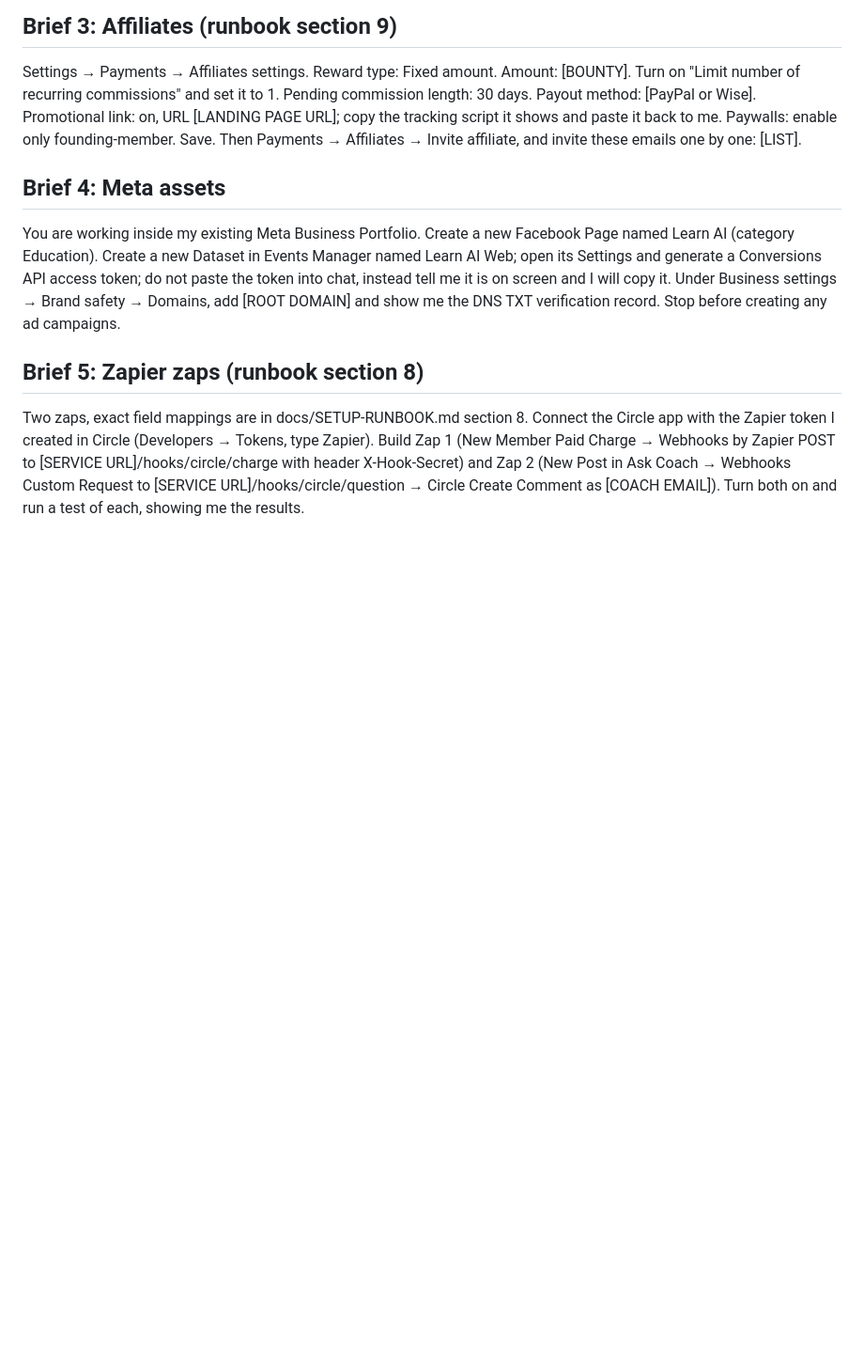
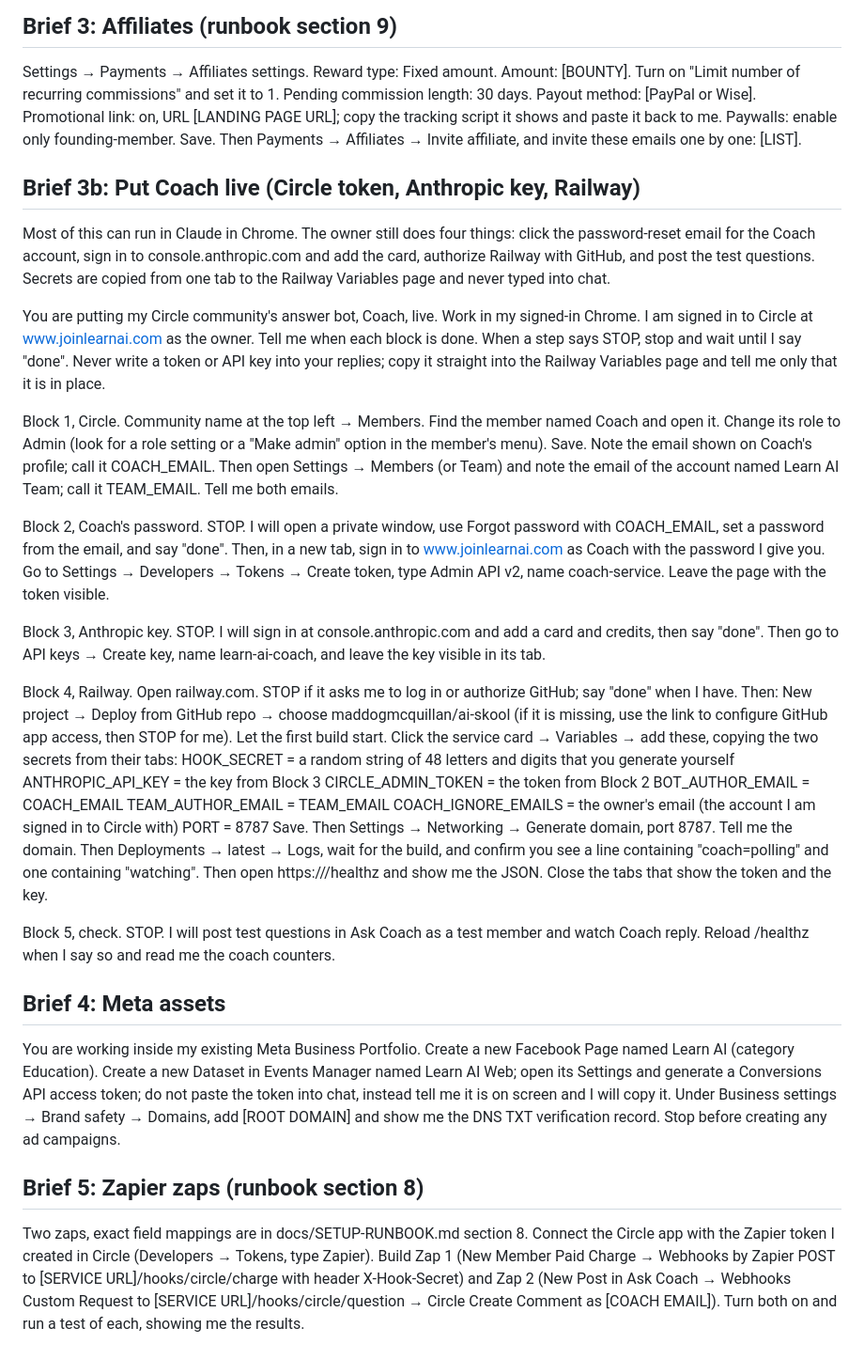
Before and after one commit to maddogmcquillan/ai-skool, a Markdown page: docs/COWORK-BRIEFS.md, the part around the change. Shown at 94% size. Drawn GitHub-style; blank space fills up the shorter version.

Commit message:
Add the Coach go-live brief for Claude in Chrome
Co-Authored-By: Claude Fable 5.1 <noreply@anthropic.com>
Claude-Session: https://claude.ai/code/session_0175zQefr8gbNhXGeym41jJw

```diff
--- a/docs/COWORK-BRIEFS.md
+++ b/docs/COWORK-BRIEFS.md
@@ -122,6 +122,52 @@ Payout method: [PayPal or Wise]. Promotional link: on, URL [LANDING PAGE URL]; c
 script it shows and paste it back to me. Paywalls: enable only founding-member. Save.
 Then Payments → Affiliates → Invite affiliate, and invite these emails one by one: [LIST].
 
+## Brief 3b: Put Coach live (Circle token, Anthropic key, Railway)
+
+Most of this can run in Claude in Chrome. The owner still does four things: click the
+password-reset email for the Coach account, sign in to console.anthropic.com and add the card,
+authorize Railway with GitHub, and post the test questions. Secrets are copied from one tab to
+the Railway Variables page and never typed into chat.
+
+You are putting my Circle community's answer bot, Coach, live. Work in my signed-in Chrome. I am
+signed in to Circle at www.joinlearnai.com as the owner. Tell me when each block is done. When a
+step says STOP, stop and wait until I say "done". Never write a token or API key into your
+replies; copy it straight into the Railway Variables page and tell me only that it is in place.
+
+Block 1, Circle. Community name at the top left → Members. Find the member named Coach and open
+it. Change its role to Admin (look for a role setting or a "Make admin" option in the member's
+menu). Save. Note the email shown on Coach's profile; call it COACH_EMAIL. Then open Settings →
+Members (or Team) and note the email of the account named Learn AI Team; call it TEAM_EMAIL. Tell
+me both emails.
+
+Block 2, Coach's password. STOP. I will open a private window, use Forgot password with
+COACH_EMAIL, set a password from the email, and say "done". Then, in a new tab, sign in to
+www.joinlearnai.com as Coach with the password I give you. Go to Settings → Developers → Tokens →
+Create token, type Admin API v2, name coach-service. Leave the page with the token visible.
+
+Block 3, Anthropic key. STOP. I will sign in at console.anthropic.com and add a card and credits,
+then say "done". Then go to API keys → Create key, name learn-ai-coach, and leave the key visible
+in its tab.
+
+Block 4, Railway. Open railway.com. STOP if it asks me to log in or authorize GitHub; say "done"
+when I have. Then: New project → Deploy from GitHub repo → choose maddogmcquillan/ai-skool (if it
+is missing, use the link to configure GitHub app access, then STOP for me). Let the first build
+start. Click the service card → Variables → add these, copying the two secrets from their tabs:
+  HOOK_SECRET = a random string of 48 letters and digits that you generate yourself
+  ANTHROPIC_API_KEY = the key from Block 3
+  CIRCLE_ADMIN_TOKEN = the token from Block 2
+  BOT_AUTHOR_EMAIL = COACH_EMAIL
+  TEAM_AUTHOR_EMAIL = TEAM_EMAIL
+  COACH_IGNORE_EMAILS = the owner's email (the account I am signed in to Circle with)
+  PORT = 8787
+Save. Then Settings → Networking → Generate domain, port 8787. Tell me the domain. Then
+Deployments → latest → Logs, wait for the build, and confirm you see a line containing
+"coach=polling" and one containing "watching". Then open https://<domain>/healthz and show me the
+JSON. Close the tabs that show the token and the key.
+
+Block 5, check. STOP. I will post test questions in Ask Coach as a test member and watch Coach
+reply. Reload /healthz when I say so and read me the coach counters.
+
 ## Brief 4: Meta assets
 
 You are working inside my existing Meta Business Portfolio. Create a new Facebook Page named
```
